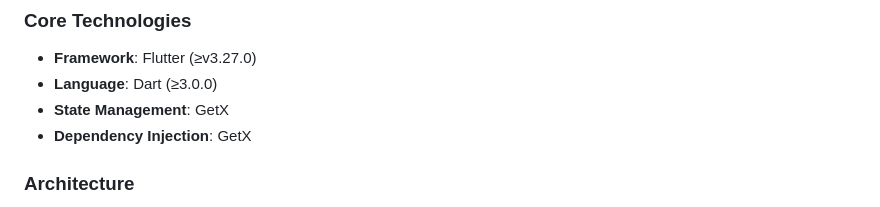
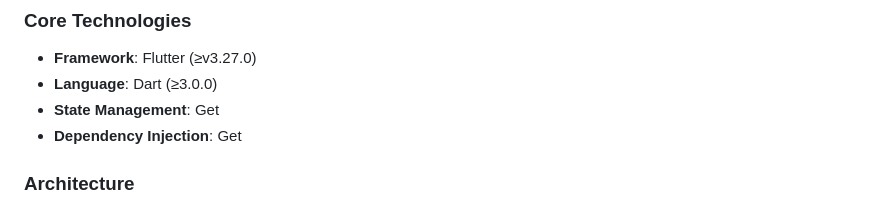
Before and after one commit to GreatGodson/jvec_assessment, a Markdown page: README.md, the part around the change. Drawn GitHub-style.

Commit message:
doc refactor

```diff
--- a/README.md
+++ b/README.md
@@ -54,8 +54,8 @@ A Flutter-based mobile application providing ride hailing service in a simulated
 
 - **Framework**: Flutter (≥v3.27.0)
 - **Language**: Dart (≥3.0.0)
-- **State Management**: GetX
-- **Dependency Injection**: GetX
+- **State Management**: Get
+- **Dependency Injection**: Get
 
 ### Architecture
 
```
